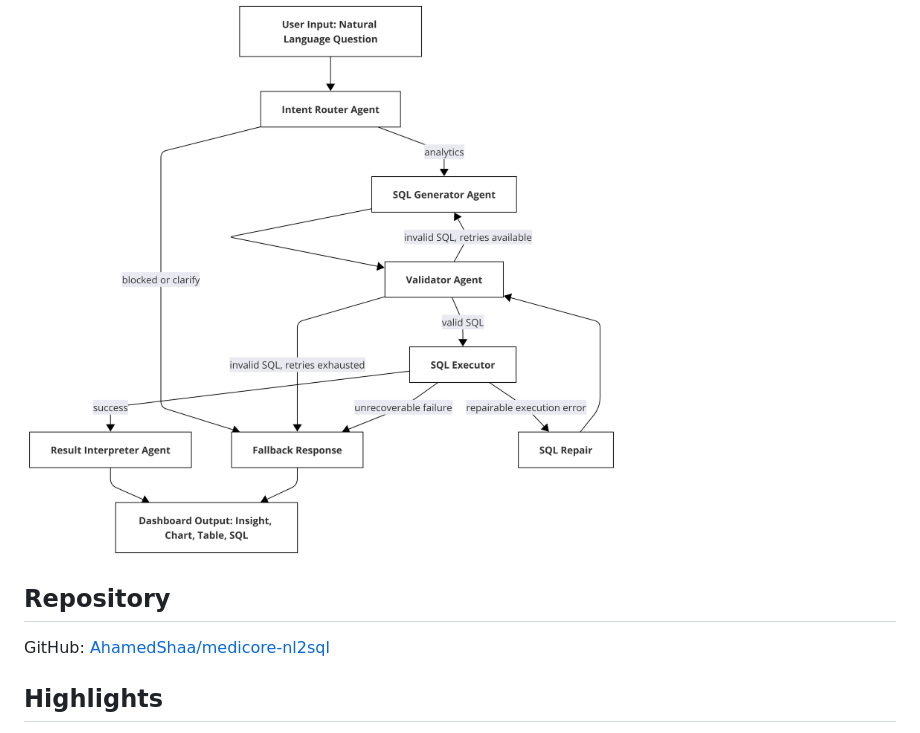
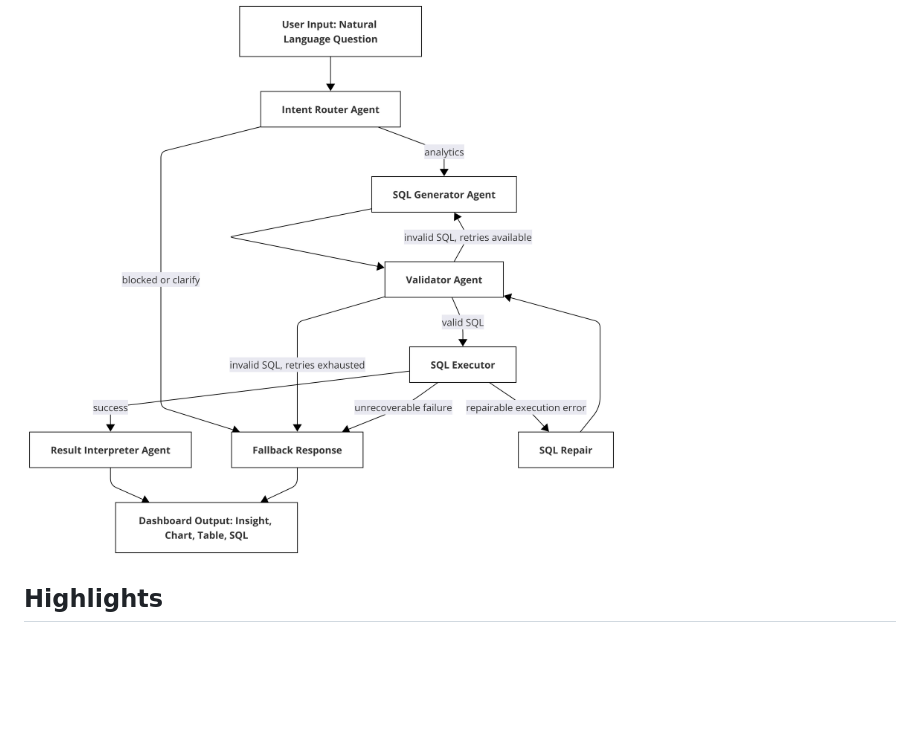
Before and after one commit to AhamedShaa/medicore-nl2sql, a Markdown page: README.md, the part around the change. Drawn GitHub-style; blank space fills up the shorter version.

Commit message:
Update README to remove GitHub repository link
Removed repository section from README.

```diff
--- a/README.md
+++ b/README.md
@@ -6,9 +6,6 @@ The project is built around a LangGraph workflow with explicit routing, SQL gene
 
 ![MediCore NL2SQL architecture](docs/diagram.png)
 
-## Repository
-
-GitHub: [AhamedShaa/medicore-nl2sql](https://github.com/AhamedShaa/medicore-nl2sql)
 
 ## Highlights
 
```
